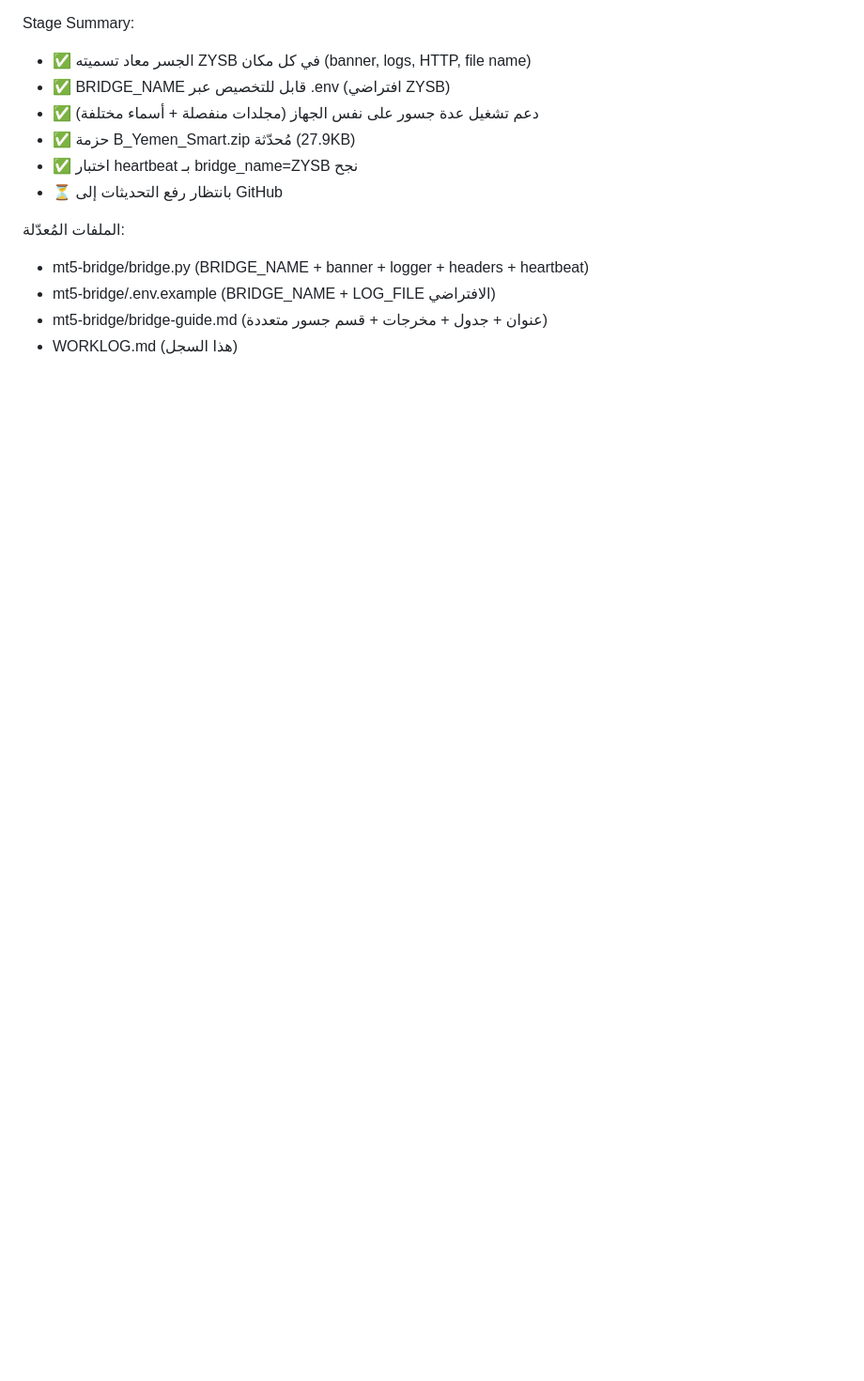
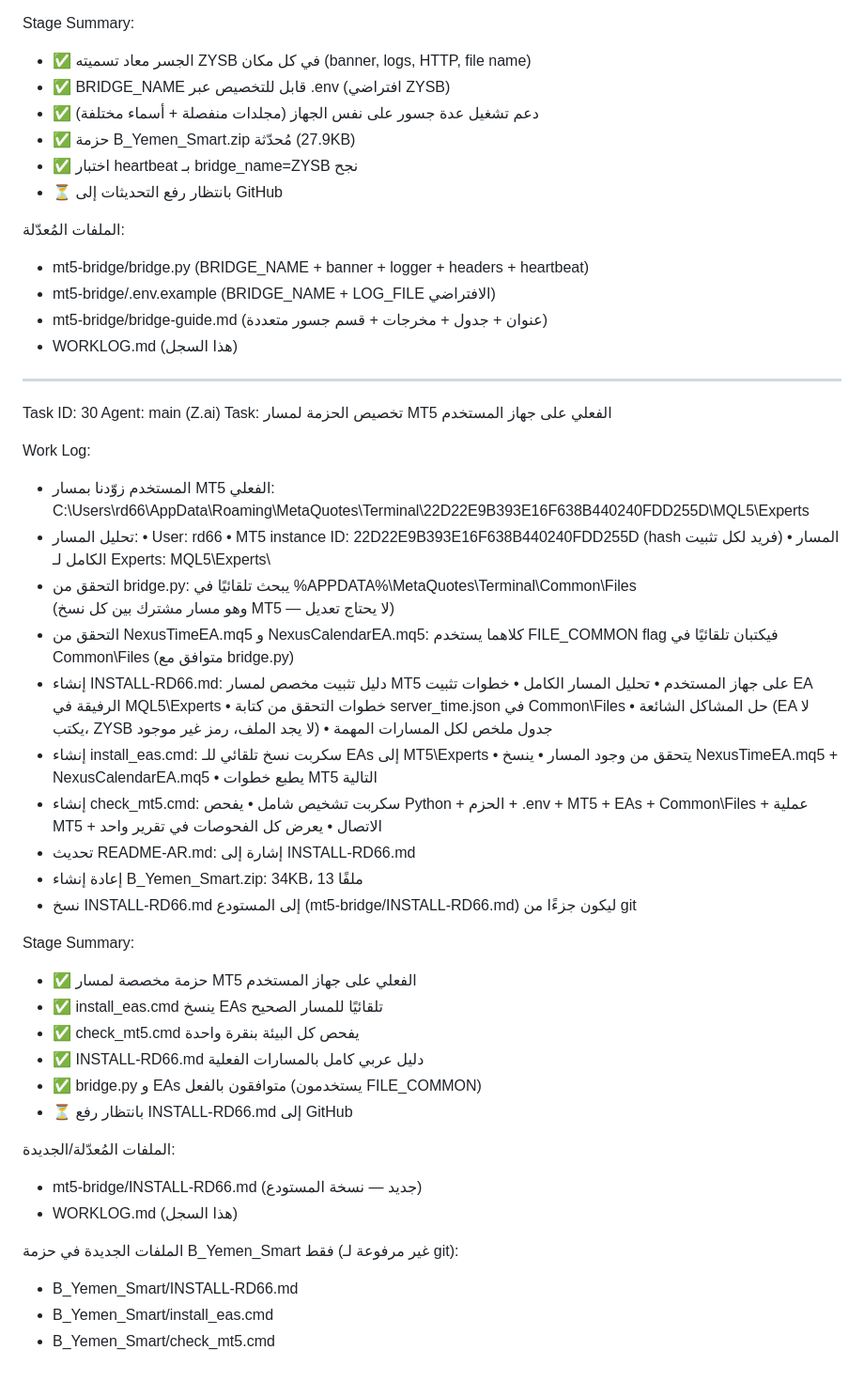
Before and after one commit to sssalaa05-lab/Yemen_Smart, a Markdown page: WORKLOG.md, the part around the change. Shown at 94% size. Drawn GitHub-style; blank space fills up the shorter version.

```diff
--- a/WORKLOG.md
+++ b/WORKLOG.md
@@ -758,3 +758,53 @@ Stage Summary:
 - mt5-bridge/.env.example         (BRIDGE_NAME + LOG_FILE الافتراضي)
 - mt5-bridge/bridge-guide.md      (عنوان + جدول + مخرجات + قسم جسور متعددة)
 - WORKLOG.md                      (هذا السجل)
+
+---
+Task ID: 30
+Agent: main (Z.ai)
+Task: تخصيص الحزمة لمسار MT5 الفعلي على جهاز المستخدم
+
+Work Log:
+- المستخدم زوّدنا بمسار MT5 الفعلي:
+  C:\Users\rd66\AppData\Roaming\MetaQuotes\Terminal\22D22E9B393E16F638B440240FDD255D\MQL5\Experts
+- تحليل المسار:
+  • User: rd66
+  • MT5 instance ID: 22D22E9B393E16F638B440240FDD255D (hash فريد لكل تثبيت)
+  • المسار الكامل لـ Experts: MQL5\Experts\
+- التحقق من bridge.py: يبحث تلقائيًا في %APPDATA%\MetaQuotes\Terminal\Common\Files\
+  (وهو مسار مشترك بين كل نسخ MT5 — لا يحتاج تعديل)
+- التحقق من NexusTimeEA.mq5 و NexusCalendarEA.mq5: كلاهما يستخدم FILE_COMMON flag
+  فيكتبان تلقائيًا في Common\Files (متوافق مع bridge.py)
+- إنشاء INSTALL-RD66.md: دليل تثبيت مخصص لمسار MT5 على جهاز المستخدم
+  • تحليل المسار الكامل
+  • خطوات تثبيت EA الرفيقة في MQL5\Experts
+  • خطوات التحقق من كتابة server_time.json في Common\Files
+  • حل المشاكل الشائعة (EA لا يكتب، ZYSB لا يجد الملف، رمز غير موجود)
+  • جدول ملخص لكل المسارات المهمة
+- إنشاء install_eas.cmd: سكربت نسخ تلقائي للـ EAs إلى MT5\Experts
+  • يتحقق من وجود المسار
+  • ينسخ NexusTimeEA.mq5 + NexusCalendarEA.mq5
+  • يطبع خطوات MT5 التالية
+- إنشاء check_mt5.cmd: سكربت تشخيص شامل
+  • يفحص Python + الحزم + .env + MT5 + EAs + Common\Files + عملية MT5 + الاتصال
+  • يعرض كل الفحوصات في تقرير واحد
+- تحديث README-AR.md: إشارة إلى INSTALL-RD66.md
+- إعادة إنشاء B_Yemen_Smart.zip: 34KB، 13 ملفًا
+- نسخ INSTALL-RD66.md إلى المستودع (mt5-bridge/INSTALL-RD66.md) ليكون جزءًا من git
+
+Stage Summary:
+- ✅ حزمة مخصصة لمسار MT5 الفعلي على جهاز المستخدم
+- ✅ install_eas.cmd ينسخ EAs تلقائيًا للمسار الصحيح
+- ✅ check_mt5.cmd يفحص كل البيئة بنقرة واحدة
+- ✅ INSTALL-RD66.md دليل عربي كامل بالمسارات الفعلية
+- ✅ bridge.py و EAs متوافقون بالفعل (يستخدمون FILE_COMMON)
+- ⏳ بانتظار رفع INSTALL-RD66.md إلى GitHub
+
+الملفات المُعدّلة/الجديدة:
+- mt5-bridge/INSTALL-RD66.md         (جديد — نسخة المستودع)
+- WORKLOG.md                         (هذا السجل)
+
+الملفات الجديدة في حزمة B_Yemen_Smart فقط (غير مرفوعة لـ git):
+- B_Yemen_Smart/INSTALL-RD66.md
+- B_Yemen_Smart/install_eas.cmd
+- B_Yemen_Smart/check_mt5.cmd
```
Also changed, not shown: mt5-bridge/INSTALL-RD66.md (added, +215 -0 lines).
